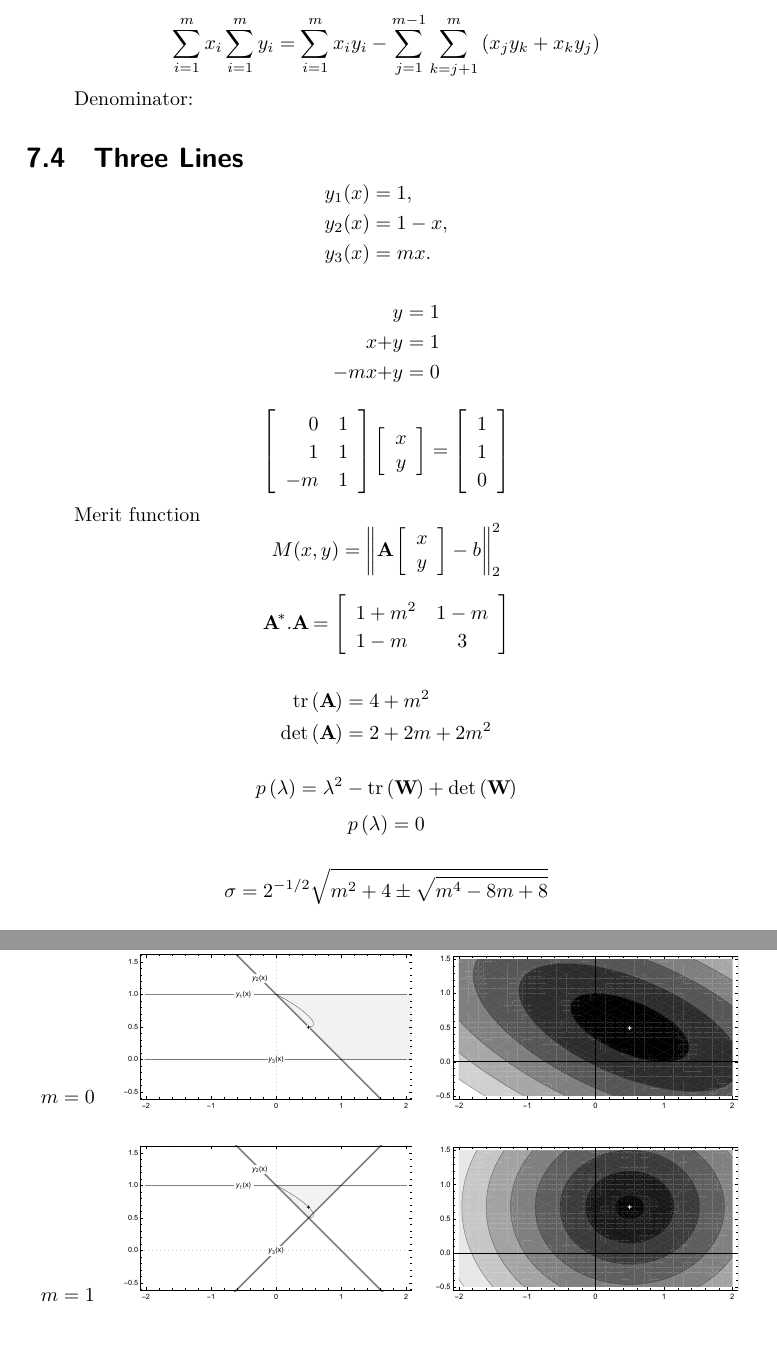
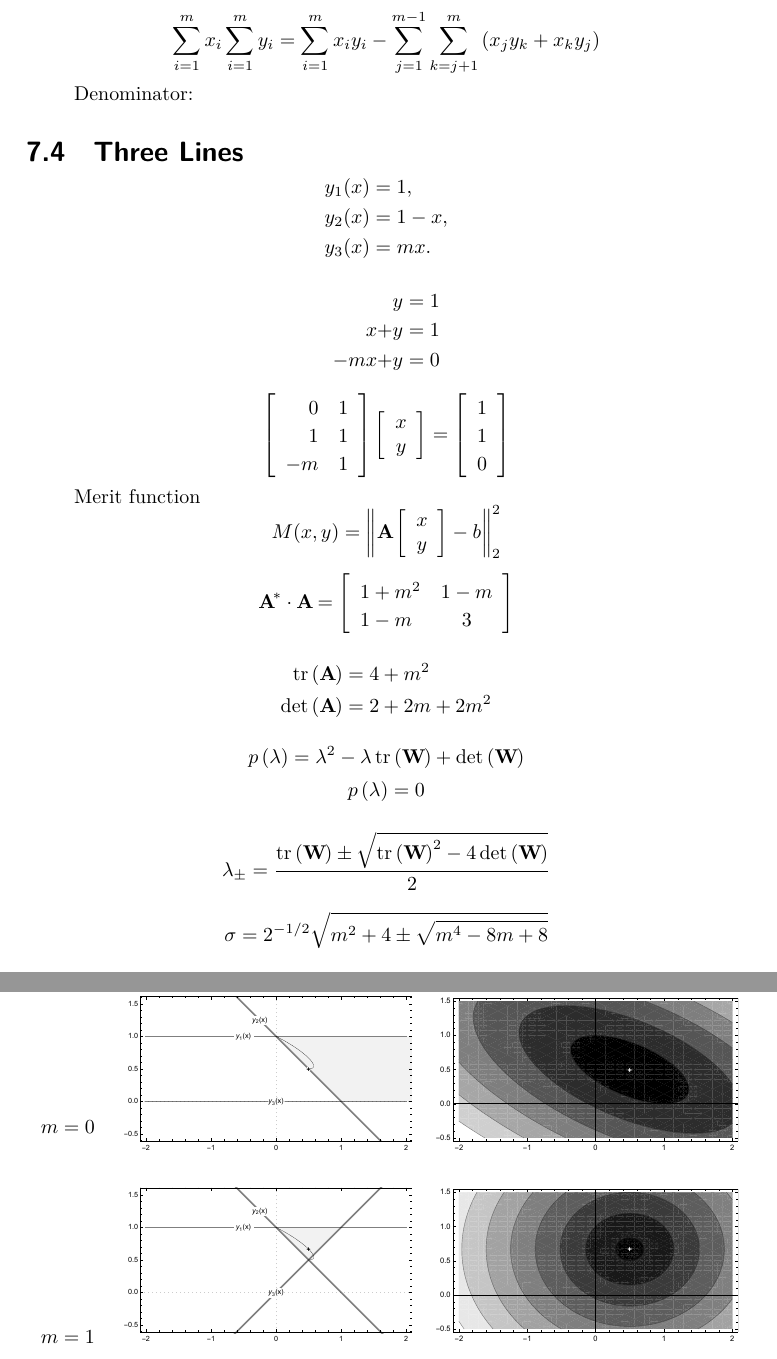
Before and after one commit to floquet/excursions-in-linear-least-squares, a LaTeX book (main/ells 01.tex, which reads chapters/archetypes/ch modal tricks.tex): two parts of pages 82 and 83 of 159, joined at a grey line, cut so that both start at the same text. Compiled offline with XeLaTeX.

```diff
--- a/chapters/archetypes/ch modal tricks.tex
+++ b/chapters/archetypes/ch modal tricks.tex
@@ -240,7 +240,7 @@
 
   \begin{equation*}   %  =   =   =   =   =
    %\begin{split}
-      \A{*}.\A{} =
+      \A{*} \cdot \A{} =
       \mat{lc}{1+m^{2} & 1-m \\ 1-m & 3}
    %\end{split}
    %\label{eq:}
@@ -256,13 +256,20 @@
 
   \begin{equation*}   %  =   =   =   =   =
    %\begin{split}
-      p\paren{\lambda} = \lambda^{2} - \tr{\W{}} + \det\paren{\W{}}
+      p\paren{\lambda} = \lambda^{2} - \lambda \, \tr{\W{}} + \det\paren{\W{}}
    %\end{split}
    %\label{eq:}
   \end{equation*}
   \begin{equation*}   %  =   =   =   =   =
    %\begin{split}
       p\paren{\lambda} = 0
+   %\end{split}
+   %\label{eq:}
+  \end{equation*}
+
+  \begin{equation*}   %  =   =   =   =   =
+   %\begin{split}
+      \lambda_{\pm} = \frac{\tr{\W{}} \pm \sqrt{ \tr{\W{}}^{2} - 4 \det\paren{\W{}} } } {2}
    %\end{split}
    %\label{eq:}
   \end{equation*}
@@ -288,7 +295,7 @@
            %
            & Domain: Graphs & Domain: Merit Function \\\hline
            %
-           \raisebox{0.5\height}{$m=0$} &
+           \raisebox{1.5\height}{$m=0$} &
            \includegraphics[ width = 2in ]{\pathgraphics tricks/three_lines/"three lines m = 0"} &
            \includegraphics[ width = 2.1in ]{\pathgraphics tricks/three_lines/"merit function m = 0"} \\[10pt]
            %
```
Also changed, not shown: 4 other files.
